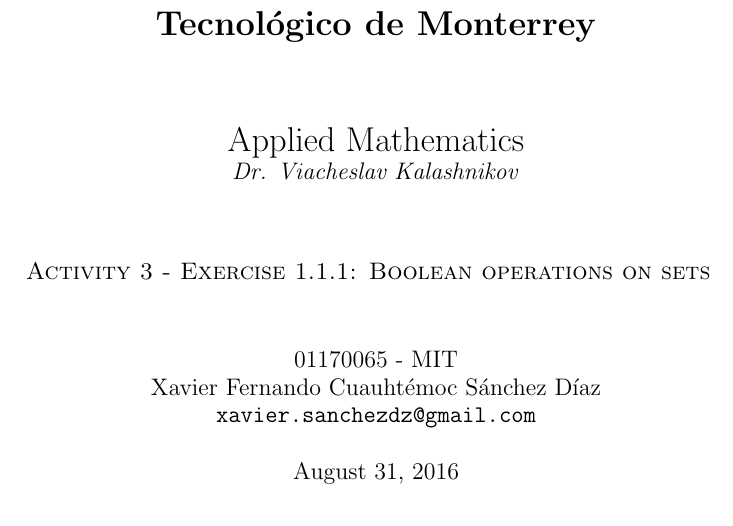
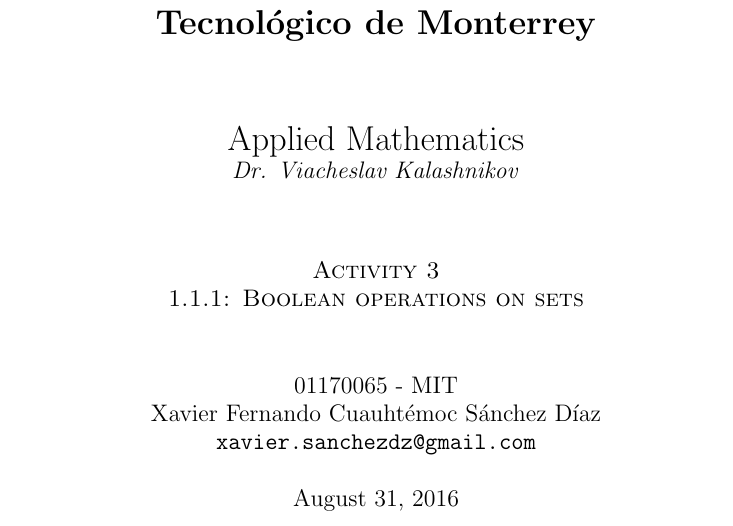
Before and after one commit to saxarona/applied-math, a LaTeX document (ex01/ex01.tex): part of page 1 of 5, cut so that both start at the same text. Compiled offline with pdfLaTeX.

Commit message:
Small changes to ex01 so the title page is consistent with the rest of the compiled versions

```diff
--- a/ex01/ex01.tex
+++ b/ex01/ex01.tex
@@ -24,7 +24,7 @@
 
 \newcommand{\mahteacher}{Dr. Viacheslav Kalashnikov}
 \newcommand{\mahclass}{Applied Mathematics}
-\newcommand{\mahtitle}{Activity 3 - Exercise 1.1.1: Boolean operations on sets}
+\newcommand{\mahtitle}{Activity 3}
 \newcommand{\mahdate}{August 31, 2016}
 \newcommand{\spacepls}{\vspace{5mm}}
 \renewcommand\qedsymbol{\(\blacksquare\)}
@@ -116,7 +116,8 @@
 \textmd{\mahclass} \\
 \large{\textit{\mahteacher}} \\
 \vspace{0.5in}
-\textsc{\mahtitle}
+\textsc{\mahtitle}\\
+\textsc{1.1.1: Boolean operations on sets}\\
 \author{01170065  - MIT \\
 Xavier Fernando Cuauhtémoc Sánchez Díaz \\
 \texttt{xavier.sanchezdz@gmail.com}}
```
Also changed, not shown: ex01/ex01.tex (2 more changed lines).
